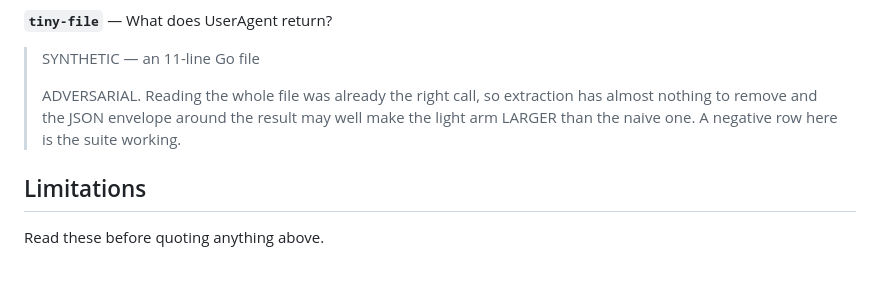
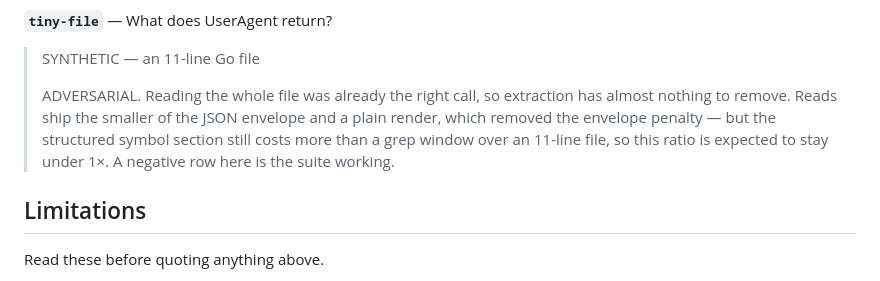
Before and after one commit to icediceice/light-tools, a Markdown page: docs/BENCHMARK.md, the part around the change. Rendered like a GitHub page.

Commit message:
checkpoint: bash go test -tags treesitter ./internal/bench/ -run TestBenchmar…
Light-Plan: 1543971702625669169

```diff
--- a/docs/BENCHMARK.md
+++ b/docs/BENCHMARK.md
@@ -154,7 +154,7 @@ Round trips are counted separately and are not in that tally — several rows wh
 
 > SYNTHETIC — an 11-line Go file
 >
-> ADVERSARIAL. Reading the whole file was already the right call, so extraction has almost nothing to remove and the JSON envelope around the result may well make the light arm LARGER than the naive one. A negative row here is the suite working.
+> ADVERSARIAL. Reading the whole file was already the right call, so extraction has almost nothing to remove. Reads ship the smaller of the JSON envelope and a plain render, which removed the envelope penalty — but the structured symbol section still costs more than a grep window over an 11-line file, so this ratio is expected to stay under 1×. A negative row here is the suite working.
 
 ## Limitations
 
```
